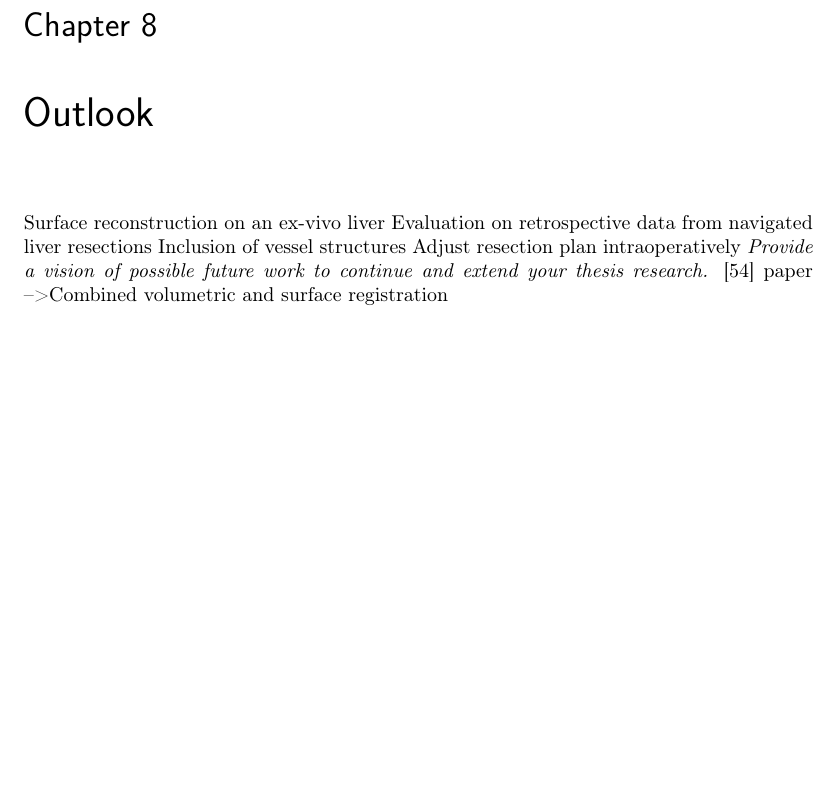
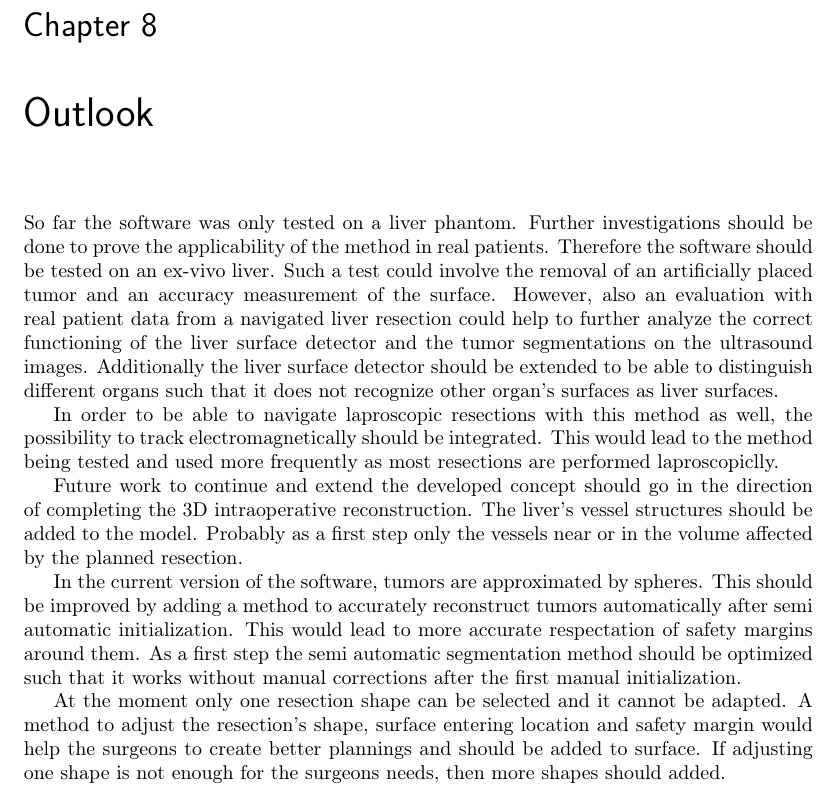
Before and after one commit to lucasahli/MasterThesisLatex, a LaTeX thesis (MscThesis.tex, which reads Outlook.tex): part of page 49 of 61, cut so that both start at the same text, the shorter picture padded with empty space. Compiled offline with pdfLaTeX.

Commit message:
added outlook

```diff
--- a/Outlook.tex
+++ b/Outlook.tex
@@ -12,13 +12,52 @@
 %%%%%%%%%%%%%%%%%%%%%%%%%%%%%%%%%%%%%%%%%%%%%%%%%%%%%%%%%%%%%%%%%%%%%%%%
 % from Hoppe \cite{hoppe1992surface}
 \chapter{Outlook}
+So far the software was only tested on a liver phantom. Further investigations
+should be done to prove the applicability of the method in real patients.
+Therefore the software should be tested on an ex-vivo liver. Such a test could
+involve the removal of an artificially placed tumor and an accuracy measurement
+of the surface. However, also an evaluation with real patient data from a
+navigated liver resection could help to further analyze the correct functioning
+of the liver surface detector and the tumor segmentations on the ultrasound
+images. Additionally the liver surface detector should be extended to be able to
+distinguish different organs such that it does not recognize other organ's
+surfaces as liver surfaces.
 
-Surface reconstruction on an ex-vivo liver
-Evaluation on retrospective data from navigated liver resections
-Inclusion of vessel structures
-Adjust resection plan intraoperatively
-\textit{Provide a vision of possible future work to continue and extend your thesis research.}
-\cite{postelnicu2009combined} paper -->Combined volumetric and surface registration
+In order to be able to navigate laproscopic resections with this method as well,
+the possibility to track electromagnetically should be integrated. This would
+lead to the method being tested and used more frequently as most resections are performed laproscopiclly.
+
+% Surface reconstruction on an ex-vivo liver --> test cutting out a tumor, measure accuracy
+% Evaluation on real patient data from navigated liver resection --> surface
+% detection, tumor segmentation
+% EM tracking --> enables for more surgeries that can be used for testing
+
+Future work to continue and extend the developed concept should go in the
+direction of completing the 3D intraoperative reconstruction. The liver's vessel
+structures should be added to the model. Probably as a first step only the
+vessels near or in the volume affected by the planned resection.
+
+In the current version of the software, tumors are approximated by spheres.
+This should be improved by adding a method to accurately reconstruct tumors
+automatically after semi automatic initialization. This would lead to more accurate
+respectation of safety margins around them. As a first step the semi automatic
+segmentation method should be optimized such that it works without manual
+corrections after the first manual initialization.
+
+At the moment only one resection shape can be selected and it cannot be adapted.
+A method to adjust the resection's shape, surface entering location and safety
+margin would help the surgeons to create better plannings and should be added to
+surface. If adjusting one shape is not enough for the surgeons needs, then more
+shapes should added.
+
+% Reconstruct accurate shape of the tumor to improve accurate safety margin respectation.
+% Surface reconstruction on an ex-vivo liver
+% Evaluation on real data from navigated liver resection
+% Inclusion of vessel structures
+% Adjust resection plan intraoperatively
+% \textit{Provide a vision of possible future work to continue and extend your thesis research.}
+
+% \cite{postelnicu2009combined} paper -->Combined volumetric and surface registration
 
 \endinput
 %%% Local Variables:
```
